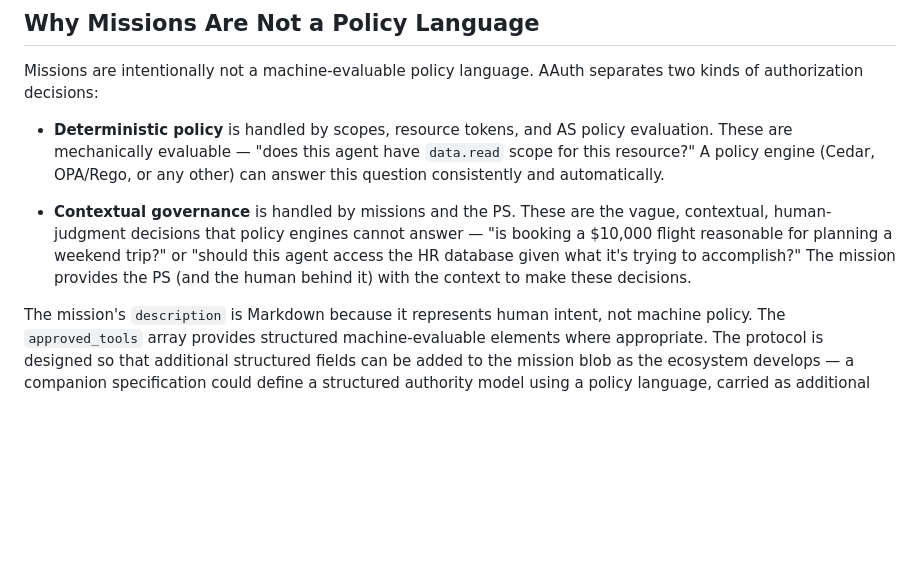
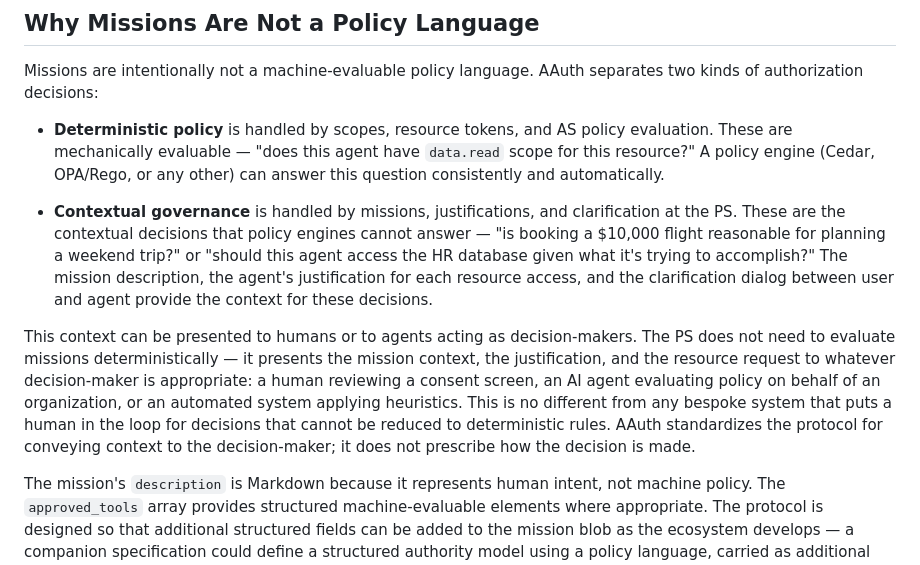
Before and after one commit to dickhardt/agent-auth, a Markdown page: draft-hardt-aauth-protocol-new.md, the part around the change. Drawn GitHub-style; blank space fills up the shorter version.

Commit message:
Expand mission rationale: justification, clarification, decision-makers
The contextual governance paragraph now includes justification and
clarification as key protocol mechanisms for conveying context. Notes
that decisions can be made by humans, AI agents, or automated systems —
AAuth standardizes the protocol for conveying context to the
decision-maker, not how the decision is made.

Co-Authored-By: Claude Opus 4.6 (1M context) <noreply@anthropic.com>

```diff
--- a/draft-hardt-aauth-protocol-new.md
+++ b/draft-hardt-aauth-protocol-new.md
@@ -2719,7 +2719,9 @@ Missions are intentionally not a machine-evaluable policy language. AAuth separa
 
 - **Deterministic policy** is handled by scopes, resource tokens, and AS policy evaluation. These are mechanically evaluable — "does this agent have `data.read` scope for this resource?" A policy engine (Cedar, OPA/Rego, or any other) can answer this question consistently and automatically.
 
-- **Contextual governance** is handled by missions and the PS. These are the vague, contextual, human-judgment decisions that policy engines cannot answer — "is booking a $10,000 flight reasonable for planning a weekend trip?" or "should this agent access the HR database given what it's trying to accomplish?" The mission provides the PS (and the human behind it) with the context to make these decisions.
+- **Contextual governance** is handled by missions, justifications, and clarification at the PS. These are the contextual decisions that policy engines cannot answer — "is booking a $10,000 flight reasonable for planning a weekend trip?" or "should this agent access the HR database given what it's trying to accomplish?" The mission description, the agent's justification for each resource access, and the clarification dialog between user and agent provide the context for these decisions.
+
+This context can be presented to humans or to agents acting as decision-makers. The PS does not need to evaluate missions deterministically — it presents the mission context, the justification, and the resource request to whatever decision-maker is appropriate: a human reviewing a consent screen, an AI agent evaluating policy on behalf of an organization, or an automated system applying heuristics. This is no different from any bespoke system that puts a human in the loop for decisions that cannot be reduced to deterministic rules. AAuth standardizes the protocol for conveying context to the decision-maker; it does not prescribe how the decision is made.
 
 The mission's `description` is Markdown because it represents human intent, not machine policy. The `approved_tools` array provides structured machine-evaluable elements where appropriate. The protocol is designed so that additional structured fields can be added to the mission blob as the ecosystem develops — a companion specification could define a structured authority model using a policy language, carried as additional fields in the mission blob. The protocol does not mandate a single representation because different deployments will need different levels of formalization.
 
```
